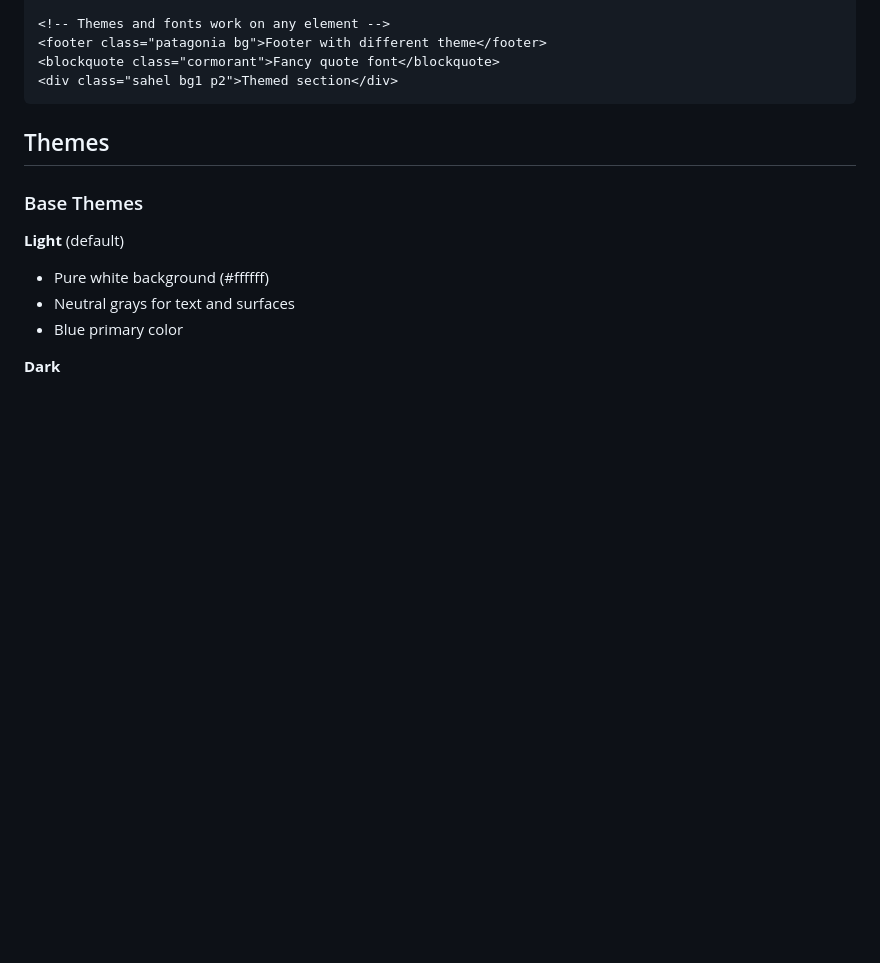
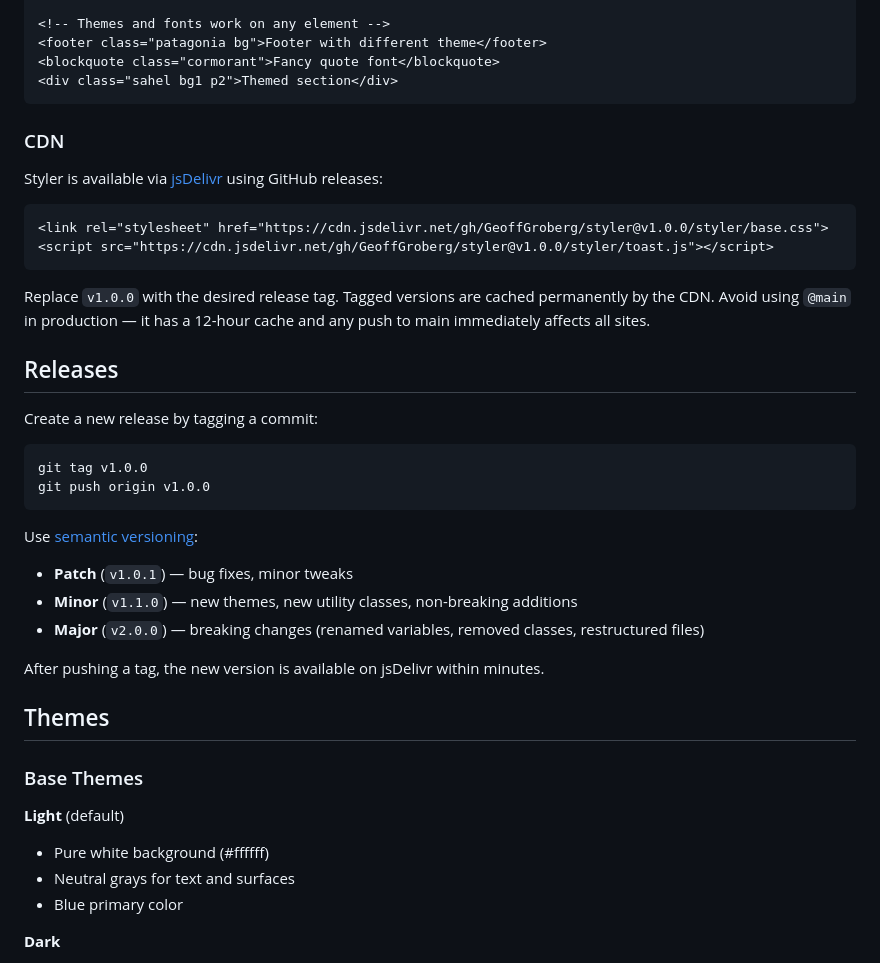
Before and after one commit to GeoffGroberg/styler, a Markdown page: README.md, the part around the change. Rendered like a GitHub page; blank space fills up the shorter version.

Commit message:
Add CDN usage and release tagging docs to README
Co-Authored-By: Claude Opus 4.6 <noreply@anthropic.com>

````diff
--- a/README.md
+++ b/README.md
@@ -41,6 +41,33 @@ styler/
 <blockquote class="cormorant">Fancy quote font</blockquote>
 <div class="sahel bg1 p2">Themed section</div>
 ```
+
+### CDN
+
+Styler is available via [jsDelivr](https://www.jsdelivr.com/) using GitHub releases:
+
+```html
+<link rel="stylesheet" href="https://cdn.jsdelivr.net/gh/GeoffGroberg/styler@v1.0.0/styler/base.css">
+<script src="https://cdn.jsdelivr.net/gh/GeoffGroberg/styler@v1.0.0/styler/toast.js"></script>
+```
+
+Replace `v1.0.0` with the desired release tag. Tagged versions are cached permanently by the CDN. Avoid using `@main` in production — it has a 12-hour cache and any push to main immediately affects all sites.
+
+## Releases
+
+Create a new release by tagging a commit:
+
+```bash
+git tag v1.0.0
+git push origin v1.0.0
+```
+
+Use [semantic versioning](https://semver.org/):
+- **Patch** (`v1.0.1`) — bug fixes, minor tweaks
+- **Minor** (`v1.1.0`) — new themes, new utility classes, non-breaking additions
+- **Major** (`v2.0.0`) — breaking changes (renamed variables, removed classes, restructured files)
+
+After pushing a tag, the new version is available on jsDelivr within minutes.
 
 ## Themes
 
````
